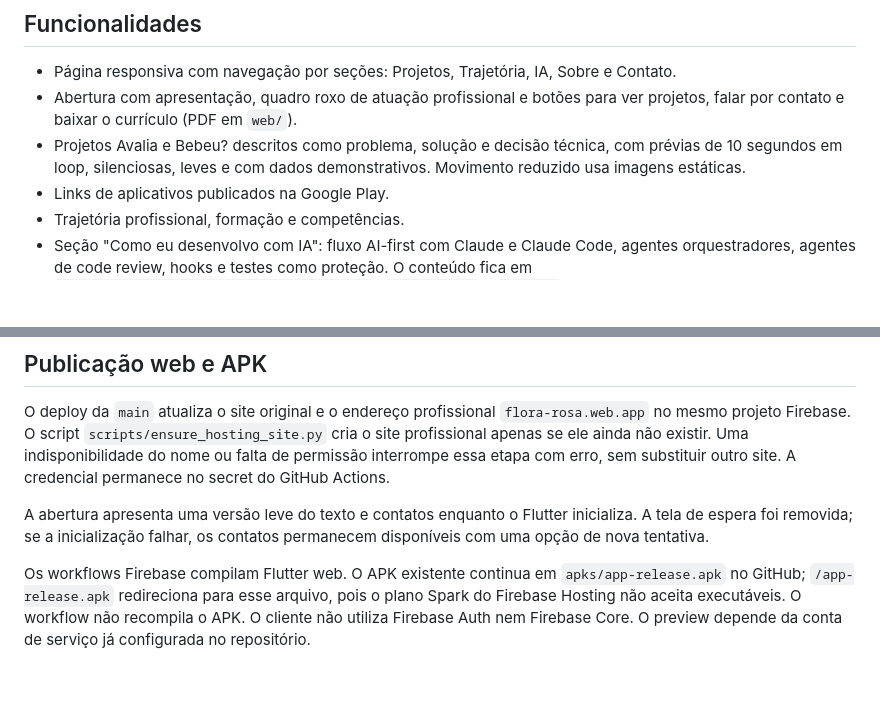
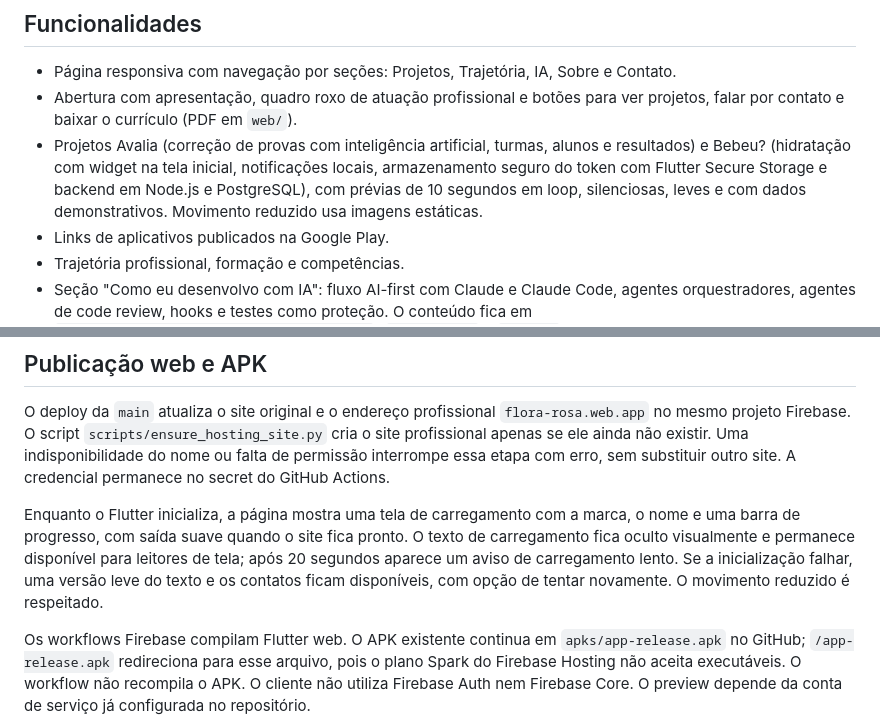
Before and after one commit to FloraRosaPupo/Portifolio, a Markdown page: README.md, 2 parts joined by grey strips. Rendered like a GitHub page; blank space fills up the shorter version.

Commit message:
Atualiza README com os projetos atuais e a tela de carregamento (#23)
Co-authored-by: Claude Sonnet 5.5 <noreply@anthropic.com>

```diff
--- a/README.md
+++ b/README.md
@@ -16,7 +16,7 @@ Dependências e versões declaradas: [pubspec.yaml](pubspec.yaml).
 
 - Página responsiva com navegação por seções: Projetos, Trajetória, IA, Sobre e Contato.
 - Abertura com apresentação, quadro roxo de atuação profissional e botões para ver projetos, falar por contato e baixar o currículo (PDF em `web/`).
-- Projetos Avalia e Bebeu? descritos como problema, solução e decisão técnica, com prévias de 10 segundos em loop, silenciosas, leves e com dados demonstrativos. Movimento reduzido usa imagens estáticas.
+- Projetos Avalia (correção de provas com inteligência artificial, turmas, alunos e resultados) e Bebeu? (hidratação com widget na tela inicial, notificações locais, armazenamento seguro do token com Flutter Secure Storage e backend em Node.js e PostgreSQL), com prévias de 10 segundos em loop, silenciosas, leves e com dados demonstrativos. Movimento reduzido usa imagens estáticas.
 - Links de aplicativos publicados na Google Play.
 - Trajetória profissional, formação e competências.
 - Seção "Como eu desenvolvo com IA": fluxo AI-first com Claude e Claude Code, agentes orquestradores, agentes de code review, hooks e testes como proteção. O conteúdo fica em `lib/features/portfolio/data/content.dart` (`aiPractices` e `aiTools`).
@@ -61,7 +61,7 @@ Veja [a revisão de desenvolvimento](docs/REVISAO.md) para decisões, testes e l
 
 O deploy da `main` atualiza o site original e o endereço profissional `flora-rosa.web.app` no mesmo projeto Firebase. O script `scripts/ensure_hosting_site.py` cria o site profissional apenas se ele ainda não existir. Uma indisponibilidade do nome ou falta de permissão interrompe essa etapa com erro, sem substituir outro site. A credencial permanece no secret do GitHub Actions.
 
-A abertura apresenta uma versão leve do texto e contatos enquanto o Flutter inicializa. A tela de espera foi removida; se a inicialização falhar, os contatos permanecem disponíveis com uma opção de nova tentativa.
+Enquanto o Flutter inicializa, a página mostra uma tela de carregamento com a marca, o nome e uma barra de progresso, com saída suave quando o site fica pronto. O texto de carregamento fica oculto visualmente e permanece disponível para leitores de tela; após 20 segundos aparece um aviso de carregamento lento. Se a inicialização falhar, uma versão leve do texto e os contatos ficam disponíveis, com opção de tentar novamente. O movimento reduzido é respeitado.
 
 Os workflows Firebase compilam Flutter web. O APK existente continua em `apks/app-release.apk` no GitHub; `/app-release.apk` redireciona para esse arquivo, pois o plano Spark do Firebase Hosting não aceita executáveis. O workflow não recompila o APK. O cliente não utiliza Firebase Auth nem Firebase Core. O preview depende da conta de serviço já configurada no repositório.
 
```
